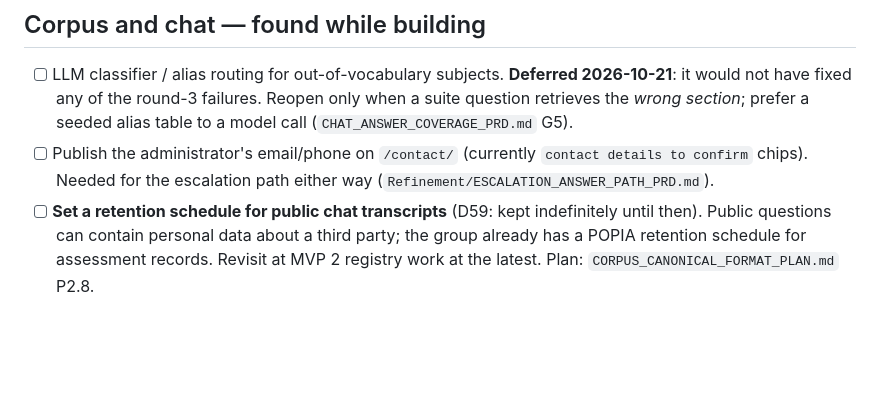
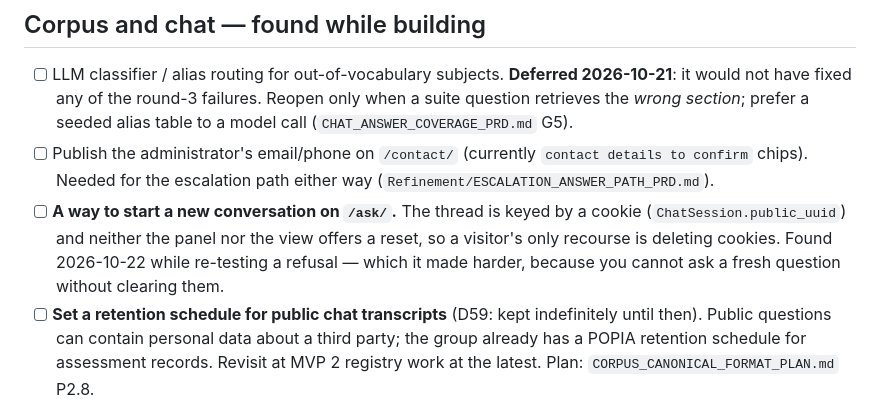
Before and after one commit to KobusWHMeiring/PGS, a Markdown page: product/backlog/backlog.md, the part around the change. Rendered like a GitHub page; blank space fills up the shorter version.

```diff
--- a/product/backlog/backlog.md
+++ b/product/backlog/backlog.md
@@ -77,6 +77,10 @@ the generated index's "To Do" section.
 - [ ] Publish the administrator's email/phone on `/contact/` (currently `contact details to
       confirm` chips). Needed for the escalation path either way
       (`Refinement/ESCALATION_ANSWER_PATH_PRD.md`).
+- [ ] **A way to start a new conversation on `/ask/`.** The thread is keyed by a cookie
+      (`ChatSession.public_uuid`) and neither the panel nor the view offers a reset, so a
+      visitor's only recourse is deleting cookies. Found 2026-10-22 while re-testing a refusal —
+      which it made harder, because you cannot ask a fresh question without clearing them.
 - [ ] **Set a retention schedule for public chat transcripts** (D59: kept indefinitely until
       then). Public questions can contain personal data about a third party; the group already has
       a POPIA retention schedule for assessment records. Revisit at MVP 2 registry work at the
```
Also changed, not shown: product/backlog/todo.md (+4 -0 lines).
